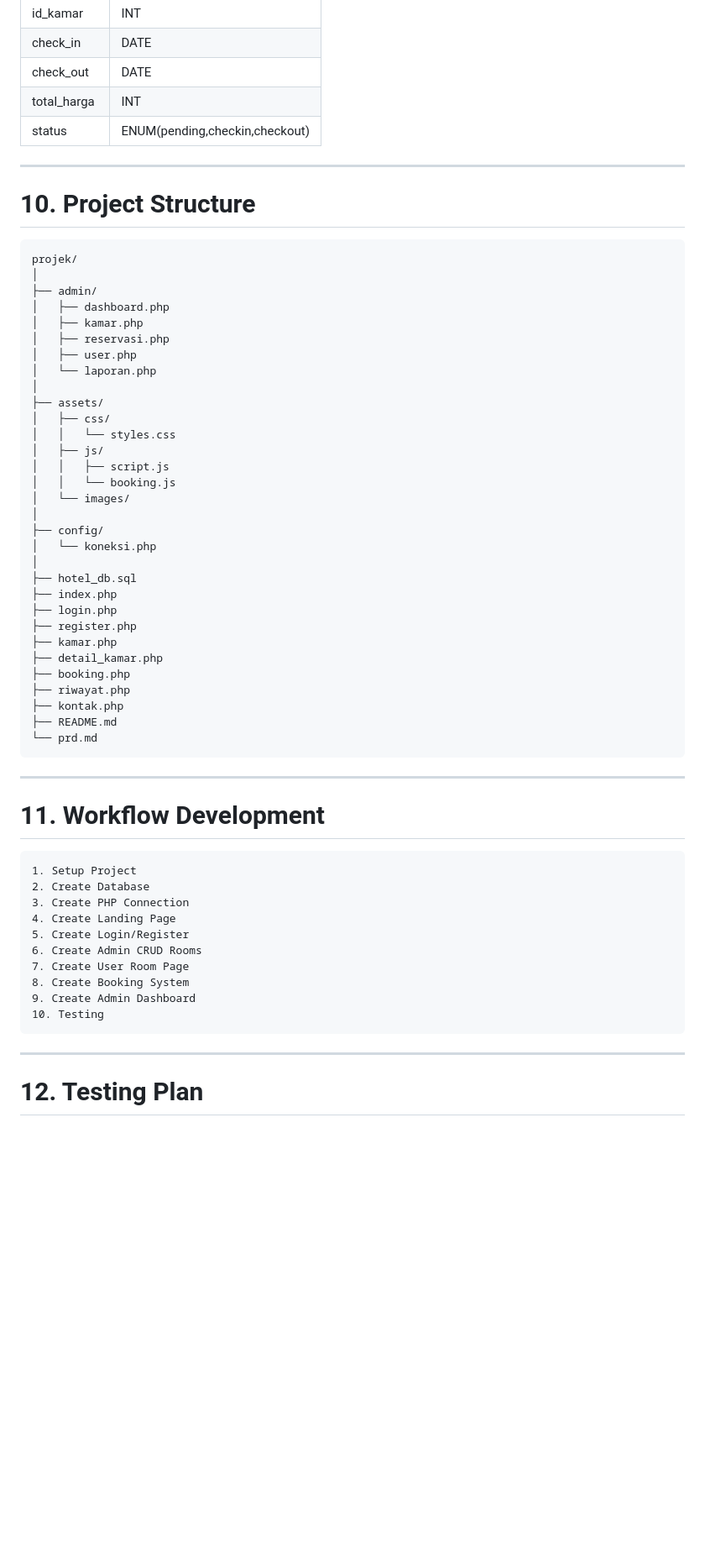
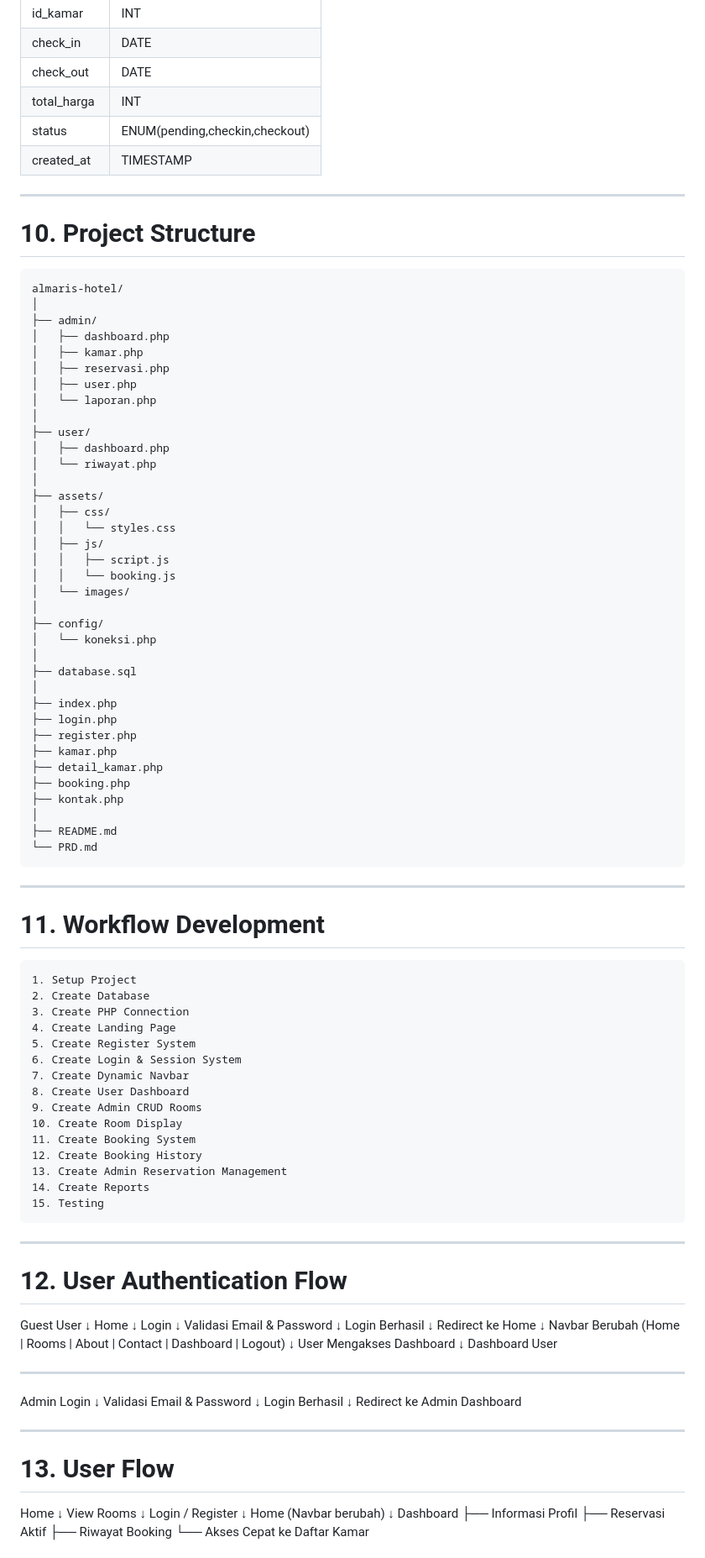
Before and after one commit to fobvsy/almaris-hotel, a Markdown page: prd.md, the part around one of its changes. Shown at 84% size. GitHub-like rendering; blank space fills up the shorter version.

````diff
--- a/prd.md
+++ b/prd.md
@@ -259,13 +312,14 @@ almaris_hotel_db
 | check_out | DATE |
 | total_harga | INT |
 | status | ENUM(pending,checkin,checkout) |
+| created_at | TIMESTAMP |
 
 ---
 
 # 10. Project Structure
 
 ```plaintext
-projek/
+almaris-hotel/
 │
 ├── admin/
 │   ├── dashboard.php
@@ -273,6 +327,10 @@ projek/
 │   ├── reservasi.php
 │   ├── user.php
 │   └── laporan.php
+│
+├── user/
+│   ├── dashboard.php
+│   └── riwayat.php
 │
 ├── assets/
 │   ├── css/
@@ -285,17 +343,18 @@ projek/
 ├── config/
 │   └── koneksi.php
 │
-├── hotel_db.sql
+├── database.sql
+│
 ├── index.php
 ├── login.php
 ├── register.php
 ├── kamar.php
 ├── detail_kamar.php
 ├── booking.php
-├── riwayat.php
 ├── kontak.php
+│
 ├── README.md
-└── prd.md
+└── PRD.md
 ```
 
 ---
@@ -307,14 +366,67 @@ projek/
 2. Create Database
 3. Create PHP Connection
 4. Create Landing Page
-5. Create Login/Register
-6. Create Admin CRUD Rooms
-7. Create User Room Page
-8. Create Booking System
-9. Create Admin Dashboard
-10. Testing
+5. Create Register System
+6. Create Login & Session System
+7. Create Dynamic Navbar
+8. Create User Dashboard
+9. Create Admin CRUD Rooms
+10. Create Room Display
+11. Create Booking System
+12. Create Booking History
+13. Create Admin Reservation Management
+14. Create Reports
+15. Testing
 ```
 
 ---
 
-# 12. Testing Plan
+# 12. User Authentication Flow
+
+Guest User
+↓
+Home
+↓
+Login
+↓
+Validasi Email & Password
+↓
+Login Berhasil
+↓
+Redirect ke Home
+↓
+Navbar Berubah
+(Home | Rooms | About | Contact | Dashboard | Logout)
+↓
+User Mengakses Dashboard
+↓
+Dashboard User
+
+---
+
+Admin Login
+↓
+Validasi Email & Password
+↓
+Login Berhasil
+↓
+Redirect ke Admin Dashboard
+
+---
+
+# 13. User Flow
+
+Home
+↓
+View Rooms
+↓
+Login / Register
+↓
+Home (Navbar berubah)
+↓
+Dashboard
+├── Informasi Profil
+├── Reservasi Aktif
+├── Riwayat Booking
+└── Akses Cepat ke Daftar Kamar
+
````
Also changed, not shown: other parts of prd.md (+88 -9 lines).
